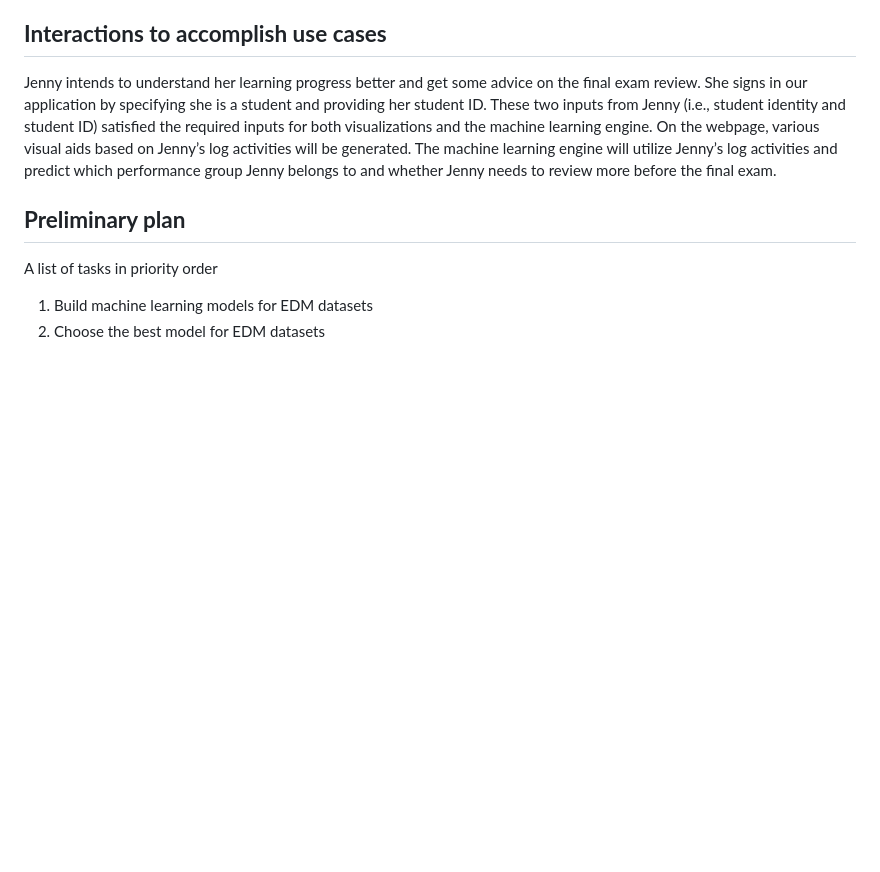
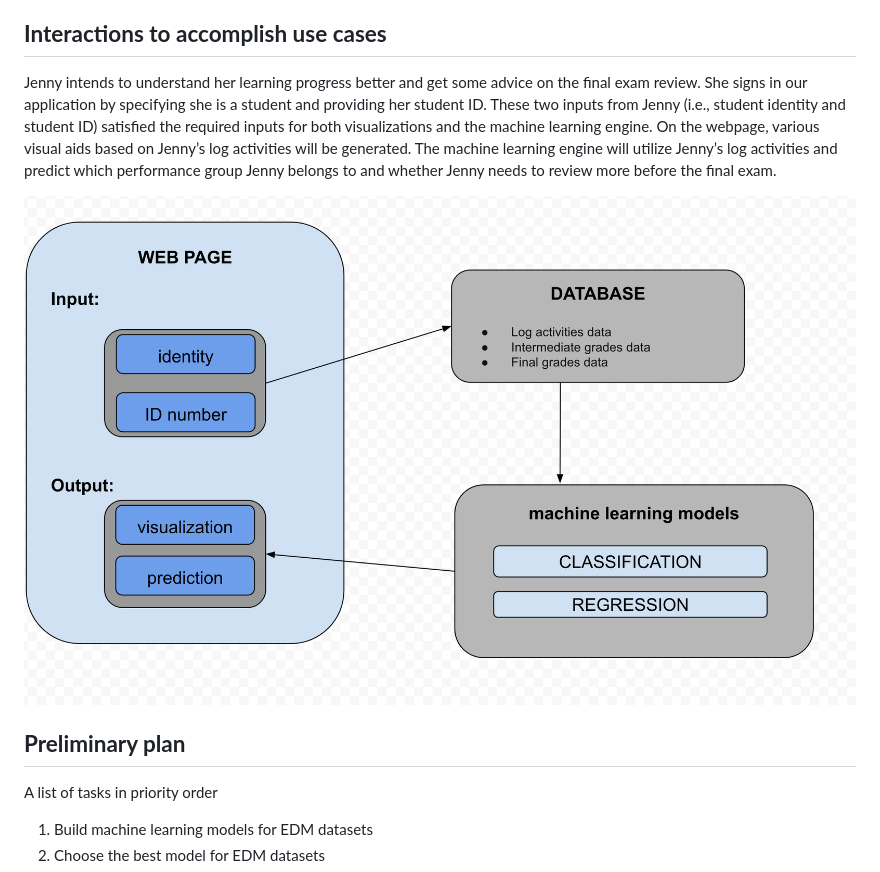
Before and after one commit to EPM-LearningAnalytics/epm, a Markdown page: docs/ComponentSpec.md, the part around the change. Drawn GitHub-style; pictures changed too: docs/design.png (added); blank space fills up the shorter version.

```diff
--- a/docs/ComponentSpec.md
+++ b/docs/ComponentSpec.md
@@ -35,6 +35,8 @@ Meredith Luo, Seyoung Nam, Yinsheng Kou, Youngwon Kim, Wenjin Zhang|[Team Repo](
 
 Jenny intends to understand her learning progress better and get some advice on the final exam review. She signs in our application by specifying she is a student and providing her student ID. These two inputs from Jenny (i.e., student identity and student ID) satisfied the required inputs for both visualizations and the machine learning engine. On the webpage, various visual aids based on Jenny’s log activities will be generated. The machine learning engine will utilize Jenny’s log activities and predict which performance group Jenny belongs to and whether Jenny needs to review more before the final exam.
 
+![Untitled](design.png)
+
 
 
 
```
Also changed, not shown: 1 other file.
